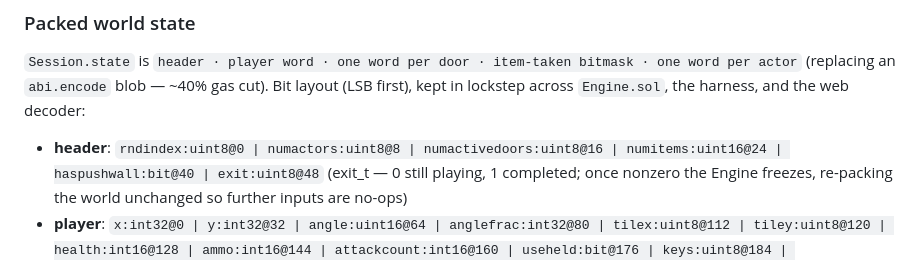
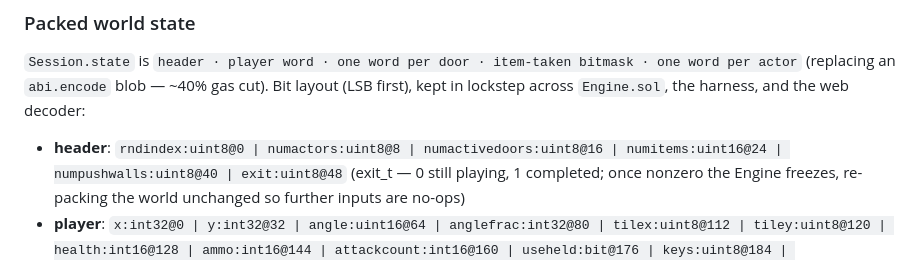
Before and after one commit to nikicat/eth-doom, a Markdown page: docs/DESIGN.md, the part around the change. GitHub-like rendering.

```diff
--- a/docs/DESIGN.md
+++ b/docs/DESIGN.md
@@ -49,7 +49,7 @@ Session  per-game packed world state                    raycaster view       gol
 `Engine.sol`, the harness, and the web decoder:
 
 - **header**: `rndindex:uint8@0 | numactors:uint8@8 | numactivedoors:uint8@16 | numitems:uint16@24 |
-  haspushwall:bit@40 | exit:uint8@48` (exit_t — 0 still playing, 1 completed; once nonzero the
+  numpushwalls:uint8@40 | exit:uint8@48` (exit_t — 0 still playing, 1 completed; once nonzero the
   Engine freezes, re-packing the world unchanged so further inputs are no-ops)
 - **player**: `x:int32@0 | y:int32@32 | angle:uint16@64 | anglefrac:int32@80 | tilex:uint8@112 |
   tiley:uint8@120 | health:int16@128 | ammo:int16@144 | attackcount:int16@160 | useheld:bit@176 |
```
Also changed, not shown: docs/STATUS.md (+15 -18 lines).
